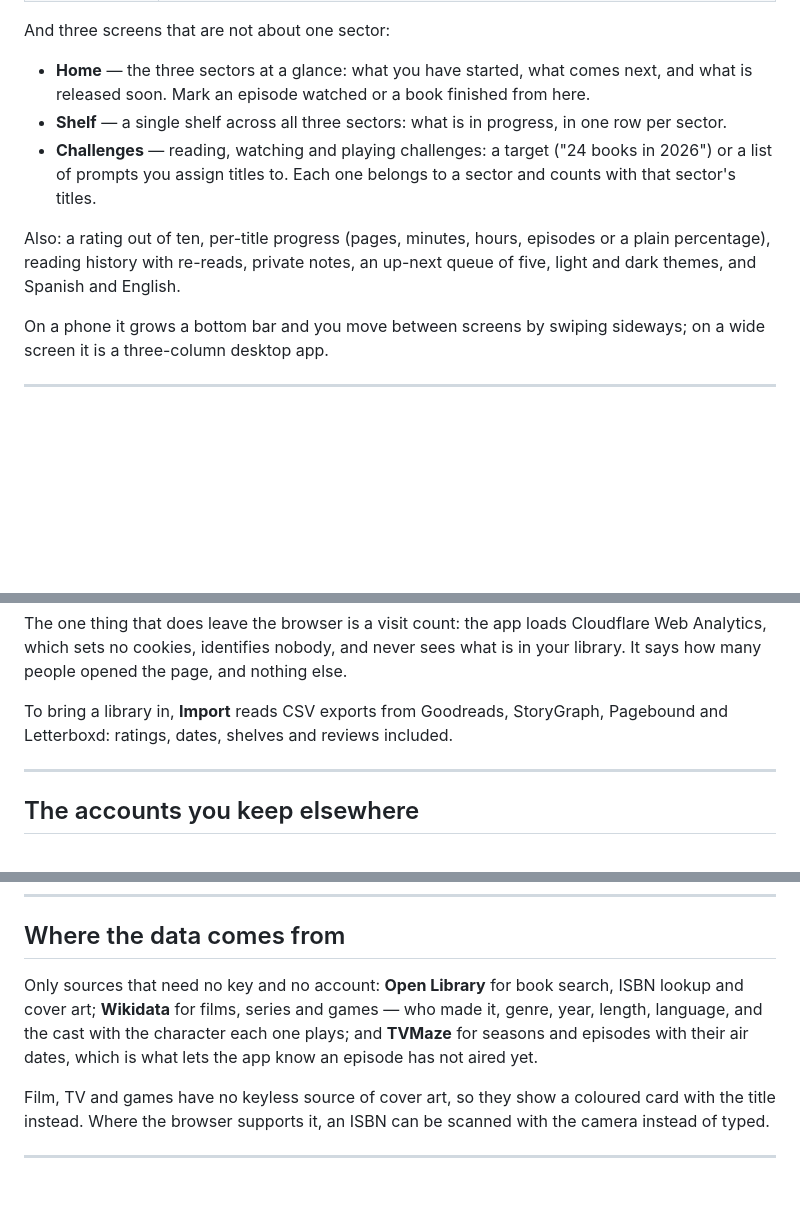
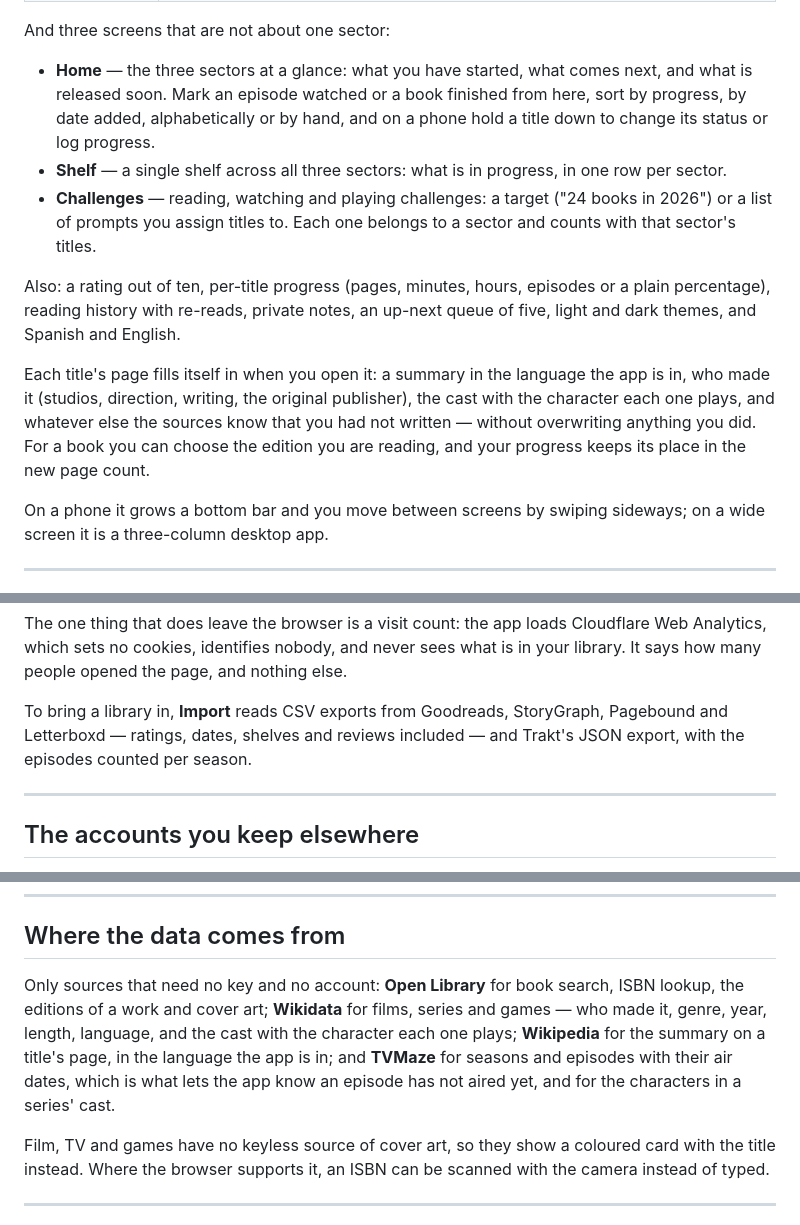
Before and after one commit to alex20-create/quirekeep-web, a Markdown page: README.md, 3 parts joined by grey strips. Rendered like a GitHub page; blank space fills up the shorter version.

```diff
--- a/README.md
+++ b/README.md
@@ -33,7 +33,8 @@ And three screens that are not about one sector:
 
 - **Home** — the three sectors at a glance: what you have started, what comes
   next, and what is released soon. Mark an episode watched or a book finished
-  from here.
+  from here, sort by progress, by date added, alphabetically or by hand, and on
+  a phone hold a title down to change its status or log progress.
 - **Shelf** — a single shelf across all three sectors: what is in progress, in
   one row per sector.
 - **Challenges** — reading, watching and playing challenges: a target ("24
@@ -43,6 +44,13 @@ And three screens that are not about one sector:
 Also: a rating out of ten, per-title progress (pages, minutes, hours, episodes
 or a plain percentage), reading history with re-reads, private notes, an
 up-next queue of five, light and dark themes, and Spanish and English.
+
+Each title's page fills itself in when you open it: a summary in the language
+the app is in, who made it (studios, direction, writing, the original
+publisher), the cast with the character each one plays, and whatever else the
+sources know that you had not written — without overwriting anything you did.
+For a book you can choose the edition you are reading, and your progress keeps
+its place in the new page count.
 
 On a phone it grows a bottom bar and you move between screens by swiping
 sideways; on a wide screen it is a three-column desktop app.
@@ -136,7 +144,8 @@ sees what is in your library. It says how many people opened the page, and
 nothing else.
 
 To bring a library in, **Import** reads CSV exports from Goodreads, StoryGraph,
-Pagebound and Letterboxd: ratings, dates, shelves and reviews included.
+Pagebound and Letterboxd — ratings, dates, shelves and reviews included — and
+Trakt's JSON export, with the episodes counted per season.
 
 ---
 
@@ -162,10 +171,12 @@ off and nothing breaks: the queue is simply empty.
 ## Where the data comes from
 
 Only sources that need no key and no account: **Open Library** for book search,
-ISBN lookup and cover art; **Wikidata** for films, series and games — who made
-it, genre, year, length, language, and the cast with the character each one
-plays; and **TVMaze** for seasons and episodes with their air dates, which is
-what lets the app know an episode has not aired yet.
+ISBN lookup, the editions of a work and cover art; **Wikidata** for films,
+series and games — who made it, genre, year, length, language, and the cast
+with the character each one plays; **Wikipedia** for the summary on a title's
+page, in the language the app is in; and **TVMaze** for seasons and episodes
+with their air dates, which is what lets the app know an episode has not aired
+yet, and for the characters in a series' cast.
 
 Film, TV and games have no keyless source of cover art, so they show a coloured
 card with the title instead. Where the browser supports it, an ISBN can be
```
Also changed, not shown: README.es.md (+19 -6 lines).
